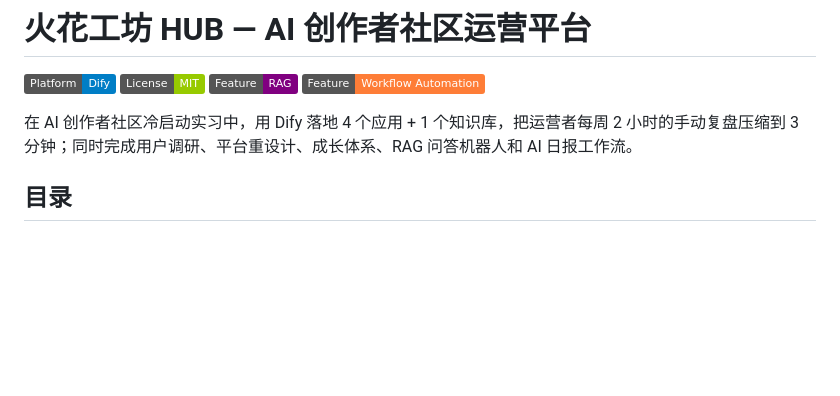
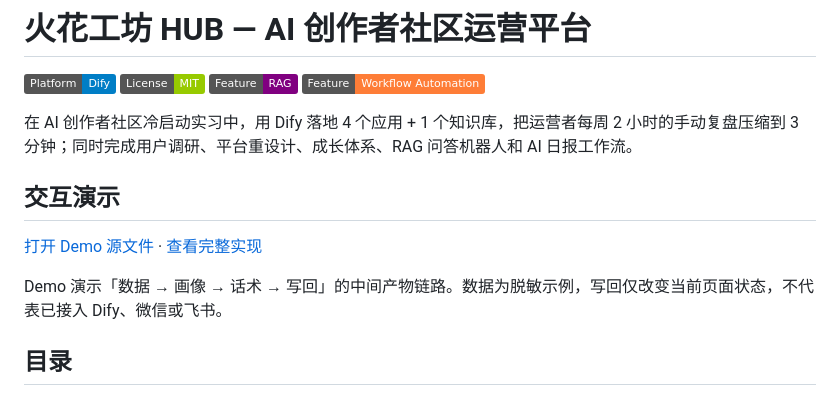
Before and after one commit to Alaraby527/huohuahub-ai-creator-platform, a Markdown page: README.md, the part around the change. Rendered like a GitHub page; badges without logos; blank space fills up the shorter version.

Commit message:
Document interactive demo and data boundaries

```diff
--- a/README.md
+++ b/README.md
@@ -6,6 +6,12 @@
 ![Automation](https://img.shields.io/badge/Feature-Workflow_Automation-orange)
 
 在 AI 创作者社区冷启动实习中，用 Dify 落地 4 个应用 + 1 个知识库，把运营者每周 2 小时的手动复盘压缩到 3 分钟；同时完成用户调研、平台重设计、成长体系、RAG 问答机器人和 AI 日报工作流。
+
+## 交互演示
+
+[打开 Demo 源文件](./demo/index.html) · [查看完整实现](https://github.com/Alaraby527/huohuahub-ai-creator-platform)
+
+Demo 演示「数据 → 画像 → 话术 → 写回」的中间产物链路。数据为脱敏示例，写回仅改变当前页面状态，不代表已接入 Dify、微信或飞书。
 
 ## 目录
 
```
